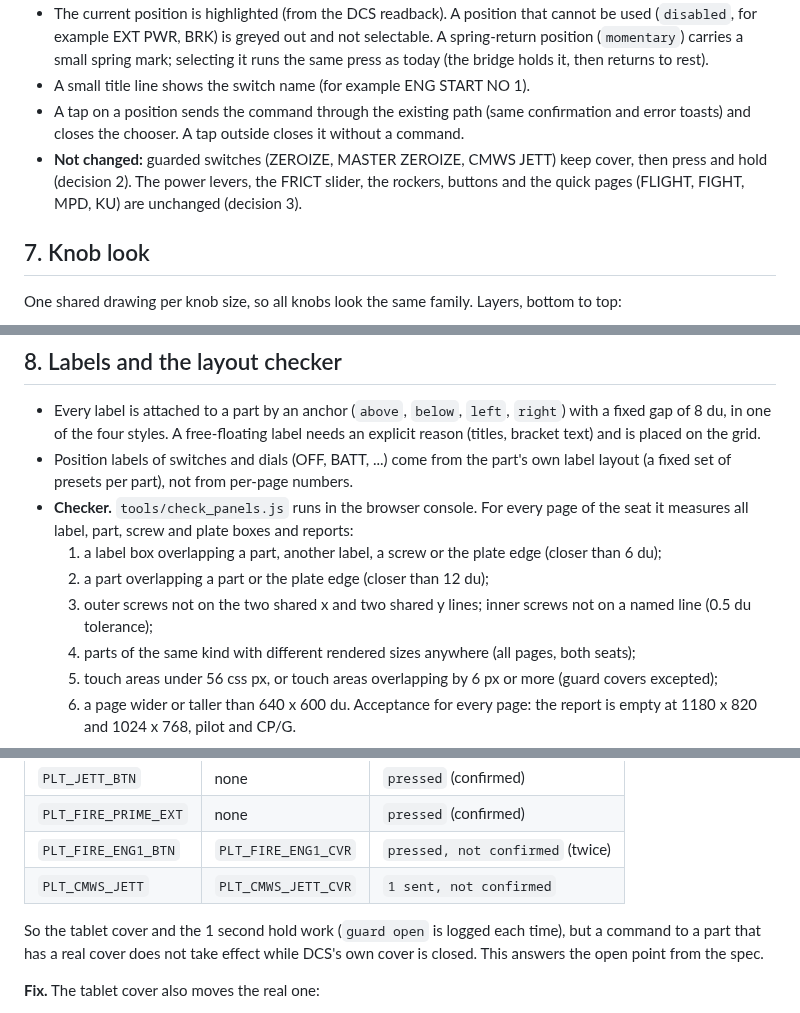
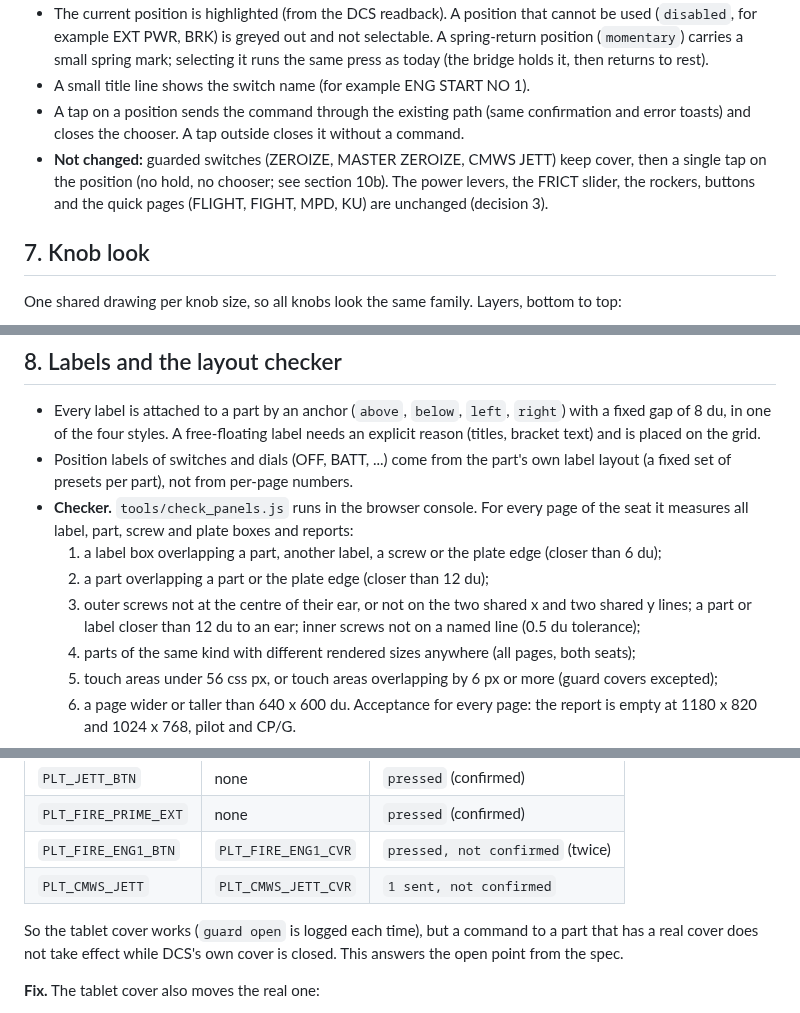
Before and after one commit to AlexanderHultsch/DCS-Dashboard, a Markdown page: docs/COCKPIT_FIXES.md, 3 parts joined by grey strips. GitHub-like rendering.

```diff
--- a/docs/COCKPIT_FIXES.md
+++ b/docs/COCKPIT_FIXES.md
@@ -89,7 +91,7 @@ Applies to the knob bar and to the new switch chooser (section 6).
 - The current position is highlighted (from the DCS readback). A position that cannot be used (`disabled`, for example EXT PWR, BRK) is greyed out and not selectable. A spring-return position (`momentary`) carries a small spring mark; selecting it runs the same press as today (the bridge holds it, then returns to rest).
 - A small title line shows the switch name (for example ENG START NO 1).
 - A tap on a position sends the command through the existing path (same confirmation and error toasts) and closes the chooser. A tap outside closes it without a command.
-- **Not changed:** guarded switches (ZEROIZE, MASTER ZEROIZE, CMWS JETT) keep cover, then press and hold (decision 2). The power levers, the FRICT slider, the rockers, buttons and the quick pages (FLIGHT, FIGHT, MPD, KU) are unchanged (decision 3).
+- **Not changed:** guarded switches (ZEROIZE, MASTER ZEROIZE, CMWS JETT) keep cover, then a single tap on the position (no hold, no chooser; see section 10b). The power levers, the FRICT slider, the rockers, buttons and the quick pages (FLIGHT, FIGHT, MPD, KU) are unchanged (decision 3).
 
 ## 7. Knob look
 
@@ -110,7 +112,7 @@ One shared drawing per knob size, so all knobs look the same family. Layers, bot
 - **Checker.** `tools/check_panels.js` runs in the browser console. For every page of the seat it measures all label, part, screw and plate boxes and reports:
   1. a label box overlapping a part, another label, a screw or the plate edge (closer than 6 du);
   2. a part overlapping a part or the plate edge (closer than 12 du);
-  3. outer screws not on the two shared x and two shared y lines; inner screws not on a named line (0.5 du tolerance);
+  3. outer screws not at the centre of their ear, or not on the two shared x and two shared y lines; a part or label closer than 12 du to an ear; inner screws not on a named line (0.5 du tolerance);
   4. parts of the same kind with different rendered sizes anywhere (all pages, both seats);
   5. touch areas under 56 css px, or touch areas overlapping by 6 px or more (guard covers excepted);
   6. a page wider or taller than 640 x 600 du.
@@ -146,7 +148,7 @@ Every page is re-laid on the kit and the frame, in this order. The notes list wh
 | `PLT_FIRE_ENG1_BTN` | `PLT_FIRE_ENG1_CVR` | `pressed, not confirmed` (twice) |
 | `PLT_CMWS_JETT` | `PLT_CMWS_JETT_CVR` | `1 sent, not confirmed` |
 
-So the tablet cover and the 1 second hold work (`guard open` is logged each time), but a command to a part that has a real cover does not take effect while DCS's own cover is closed. This answers the open point from the spec.
+So the tablet cover works (`guard open` is logged each time), but a command to a part that has a real cover does not take effect while DCS's own cover is closed. This answers the open point from the spec.
 
 **Fix.** The tablet cover also moves the real one:
 
```
Also changed, not shown: other parts of docs/COCKPIT_FIXES.md (+24 -14 lines).
